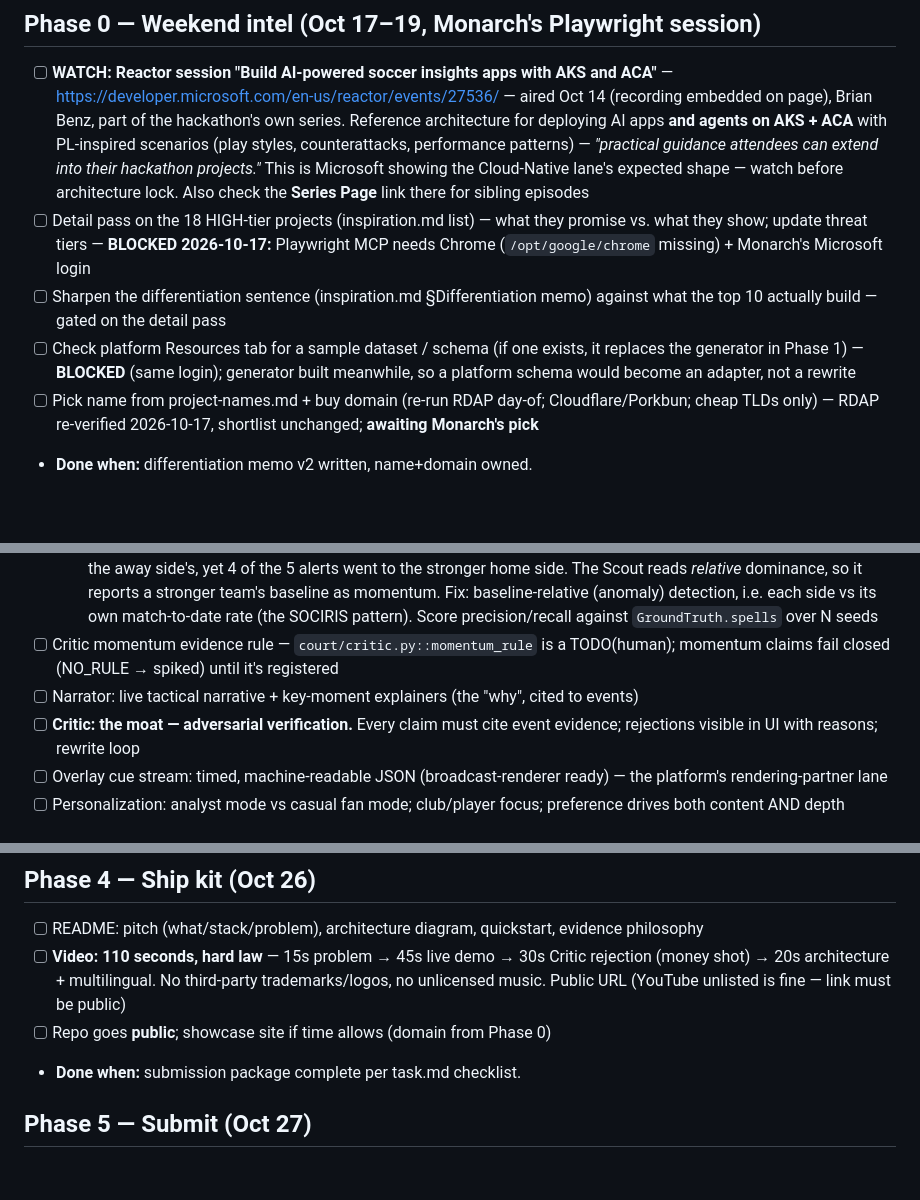
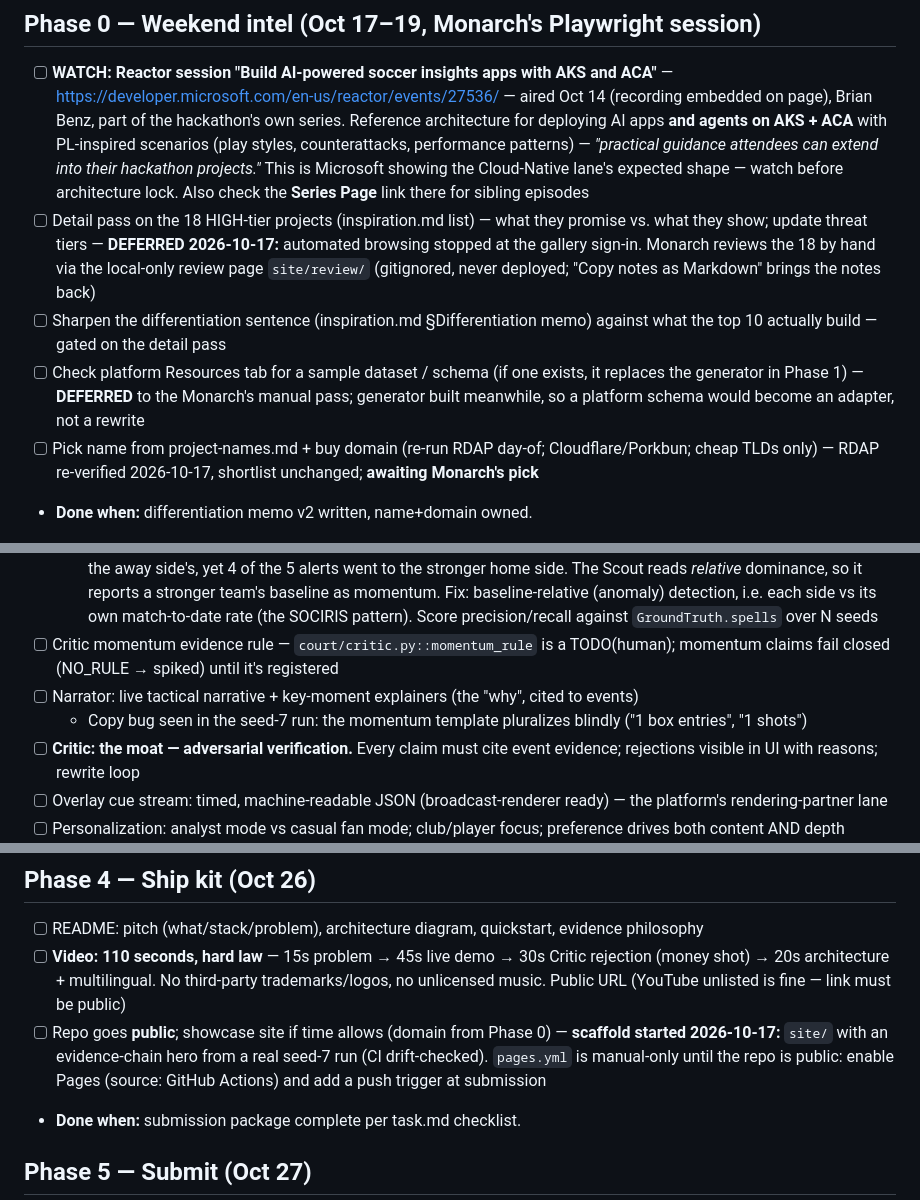
Before and after one commit to matx104/HUDHUD, a Markdown page: plan.md, 3 parts joined by grey strips. Drawn GitHub-style; blank space fills up the shorter version.

```diff
--- a/plan.md
+++ b/plan.md
@@ -5,9 +5,9 @@
 ## Phase 0 — Weekend intel (Oct 17–19, Monarch's Playwright session)
 
 - [ ] **WATCH: Reactor session "Build AI-powered soccer insights apps with AKS and ACA"** — <https://developer.microsoft.com/en-us/reactor/events/27536/> — aired Oct 14 (recording embedded on page), Brian Benz, part of the hackathon's own series. Reference architecture for deploying AI apps **and agents on AKS + ACA** with PL-inspired scenarios (play styles, counterattacks, performance patterns) — *"practical guidance attendees can extend into their hackathon projects."* This is Microsoft showing the Cloud-Native lane's expected shape — watch before architecture lock. Also check the **Series Page** link there for sibling episodes
-- [ ] Detail pass on the 18 HIGH-tier projects (inspiration.md list) — what they promise vs. what they show; update threat tiers — **BLOCKED 2026-10-17:** Playwright MCP needs Chrome (`/opt/google/chrome` missing) + Monarch's Microsoft login
+- [ ] Detail pass on the 18 HIGH-tier projects (inspiration.md list) — what they promise vs. what they show; update threat tiers — **DEFERRED 2026-10-17:** automated browsing stopped at the gallery sign-in. Monarch reviews the 18 by hand via the local-only review page `site/review/` (gitignored, never deployed; "Copy notes as Markdown" brings the notes back)
 - [ ] Sharpen the differentiation sentence (inspiration.md §Differentiation memo) against what the top 10 actually build — gated on the detail pass
-- [ ] Check platform Resources tab for a sample dataset / schema (if one exists, it replaces the generator in Phase 1) — **BLOCKED** (same login); generator built meanwhile, so a platform schema would become an adapter, not a rewrite
+- [ ] Check platform Resources tab for a sample dataset / schema (if one exists, it replaces the generator in Phase 1) — **DEFERRED** to the Monarch's manual pass; generator built meanwhile, so a platform schema would become an adapter, not a rewrite
 - [ ] Pick name from project-names.md + buy domain (re-run RDAP day-of; Cloudflare/Porkbun; cheap TLDs only) — RDAP re-verified 2026-10-17, shortlist unchanged; **awaiting Monarch's pick**
 - **Done when:** differentiation memo v2 written, name+domain owned.
 
@@ -25,6 +25,7 @@
   - **Eval finding (2026-10-17, seed 7):** only 1 of 5 momentum alerts overlaps a true spell. All three true spells were the away side's, yet 4 of the 5 alerts went to the stronger home side. The Scout reads *relative* dominance, so it reports a stronger team's baseline as momentum. Fix: baseline-relative (anomaly) detection, i.e. each side vs its own match-to-date rate (the SOCIRIS pattern). Score precision/recall against `GroundTruth.spells` over N seeds
 - [ ] Critic momentum evidence rule — `court/critic.py::momentum_rule` is a TODO(human); momentum claims fail closed (NO_RULE → spiked) until it's registered
 - [ ] Narrator: live tactical narrative + key-moment explainers (the "why", cited to events)
+  - Copy bug seen in the seed-7 run: the momentum template pluralizes blindly ("1 box entries", "1 shots")
 - [ ] **Critic: the moat — adversarial verification.** Every claim must cite event evidence; rejections visible in UI with reasons; rewrite loop
 - [ ] Overlay cue stream: timed, machine-readable JSON (broadcast-renderer ready) — the platform's rendering-partner lane
 - [ ] Personalization: analyst mode vs casual fan mode; club/player focus; preference drives both content AND depth
@@ -42,7 +43,7 @@
 
 - [ ] README: pitch (what/stack/problem), architecture diagram, quickstart, evidence philosophy
 - [ ] **Video: 110 seconds, hard law** — 15s problem → 45s live demo → 30s Critic rejection (money shot) → 20s architecture + multilingual. No third-party trademarks/logos, no unlicensed music. Public URL (YouTube unlisted is fine — link must be public)
-- [ ] Repo goes **public**; showcase site if time allows (domain from Phase 0)
+- [ ] Repo goes **public**; showcase site if time allows (domain from Phase 0) — **scaffold started 2026-10-17:** `site/` with an evidence-chain hero from a real seed-7 run (CI drift-checked). `pages.yml` is manual-only until the repo is public: enable Pages (source: GitHub Actions) and add a push trigger at submission
 - **Done when:** submission package complete per task.md checklist.
 
 ## Phase 5 — Submit (Oct 27)
```
Also changed, not shown: README.md (+3 -1 lines).
